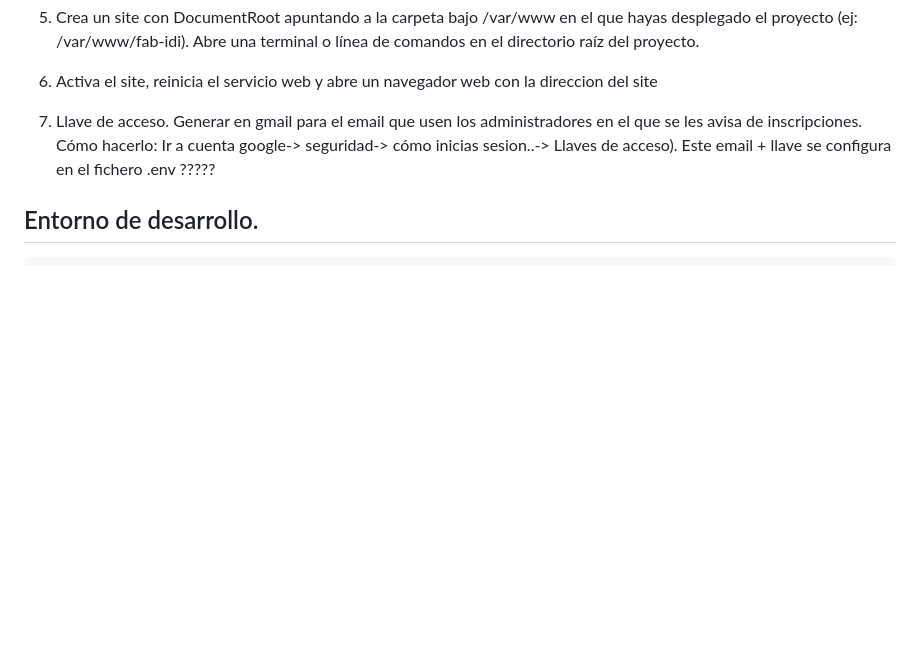
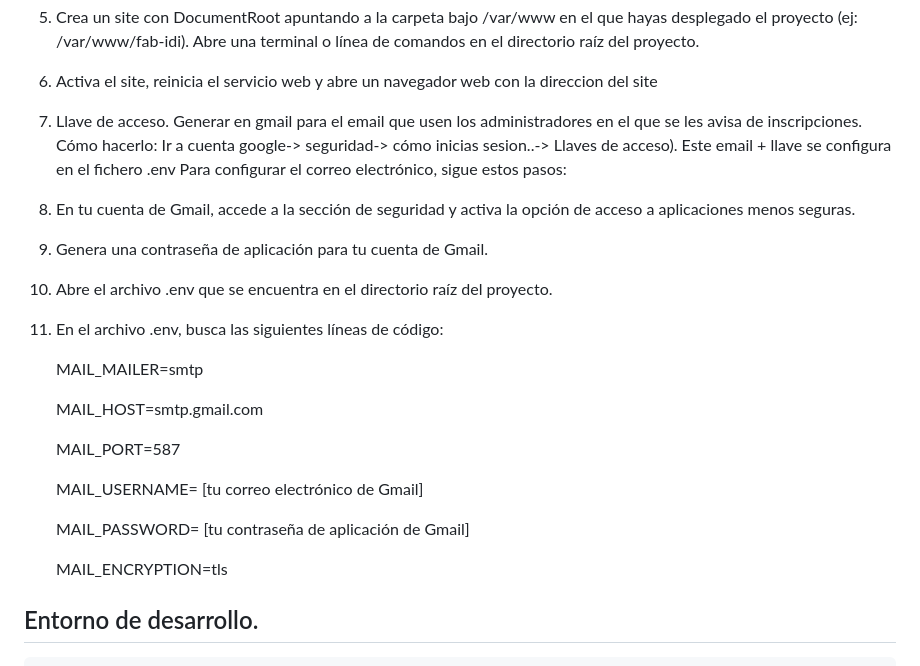
Before and after one commit to iesgrancapitan-proyectos/202223daw-junio-FAB_IDI-Ordono-Cervilla, a Markdown page: README.md, the part around the change. GitHub-like rendering; blank space fills up the shorter version.

```diff
--- a/README.md
+++ b/README.md
@@ -73,7 +73,27 @@ Abre una terminal o línea de comandos en el directorio raíz del proyecto.
 Generar en gmail para el email que usen los administradores en el que se les avisa de inscripciones.
 Cómo hacerlo: Ir a cuenta google-> seguridad-> cómo inicias sesion..-> Llaves de acceso).
 Este email + llave se configura en el fichero .env
-?????
+Para configurar el correo electrónico, sigue estos pasos:
+
+1. En tu cuenta de Gmail, accede a la sección de seguridad y activa la opción de acceso a aplicaciones menos seguras.
+
+2. Genera una contraseña de aplicación para tu cuenta de Gmail.
+
+3. Abre el archivo .env que se encuentra en el directorio raíz del proyecto.
+
+4. En el archivo .env, busca las siguientes líneas de código:
+
+    MAIL_MAILER=smtp
+
+    MAIL_HOST=smtp.gmail.com
+
+    MAIL_PORT=587
+
+    MAIL_USERNAME= [tu correo electrónico de Gmail]
+
+    MAIL_PASSWORD= [tu contraseña de aplicación de Gmail]
+
+    MAIL_ENCRYPTION=tls
 
 ## Entorno de desarrollo.
     Se ha usado viteJS (con NodeJS),  PHP artisan , Sass y Composer
```
